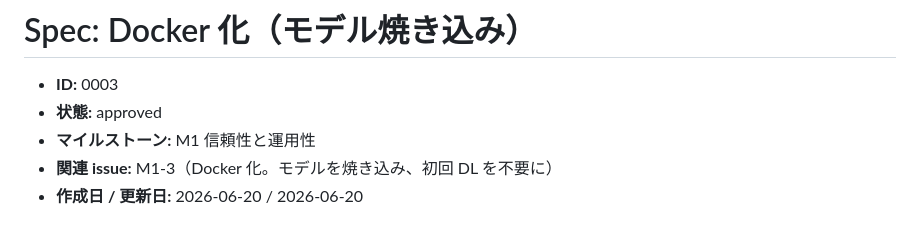
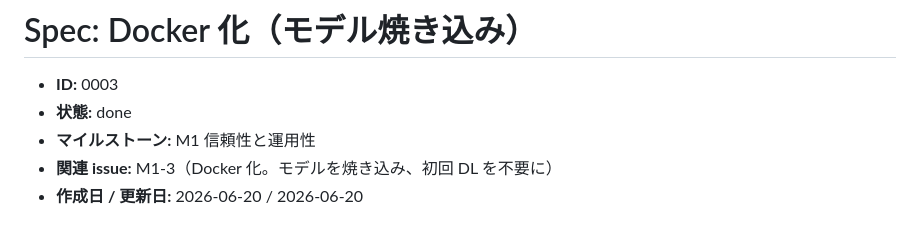
Before and after one commit to hidyon/pdfto, a Markdown page: docs/specs/0003-docker.md, the part around the change. Rendered like a GitHub page.

```diff
--- a/docs/specs/0003-docker.md
+++ b/docs/specs/0003-docker.md
@@ -1,7 +1,7 @@
 # Spec: Docker 化（モデル焼き込み）
 
 - **ID:** 0003
-- **状態:** approved
+- **状態:** done
 - **マイルストーン:** M1 信頼性と運用性
 - **関連 issue:** M1-3（Docker 化。モデルを焼き込み、初回 DL を不要に）
 - **作成日 / 更新日:** 2026-06-20 / 2026-06-20
```
Also changed, not shown: docs/roadmap.md (+1 -1 lines).
